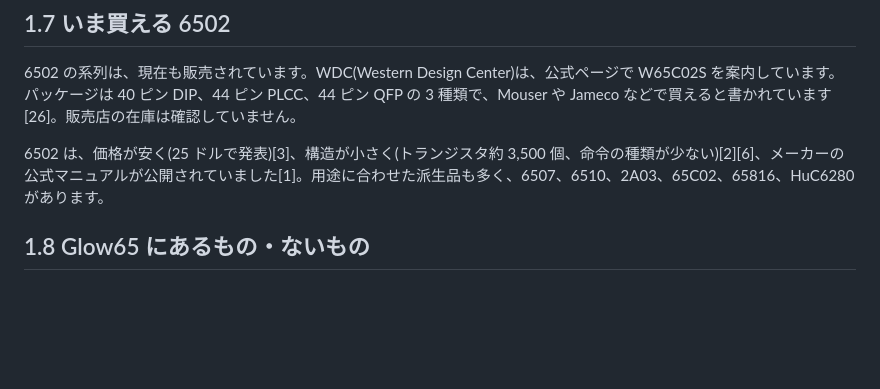
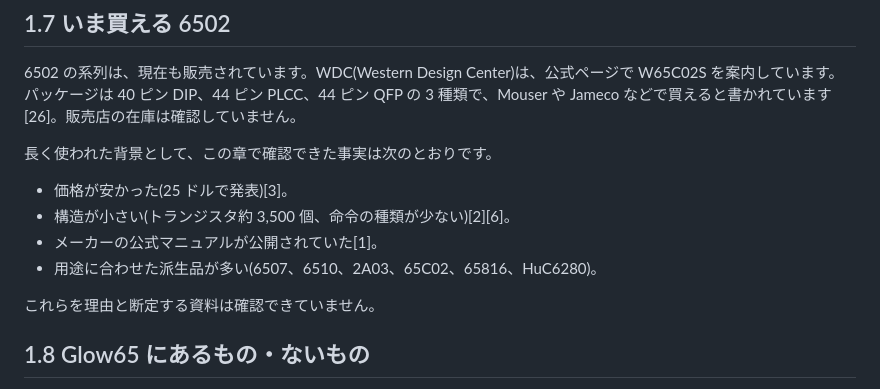
Before and after one commit to Masakai/Glow65, a Markdown page: manual/ja/01-history.md, the part around the change. Rendered like a GitHub page; blank space fills up the shorter version.

Commit message:
Revert "manual ch1: simplify the closing of 1.7"
This reverts commit 527cbe76c20932d4c44f60b93643e26fbed41e9e.

```diff
--- a/manual/ja/01-history.md
+++ b/manual/ja/01-history.md
@@ -93,7 +93,14 @@ CMOS は、消費電力が少ないトランジスタの作り方です。1 MHz
 
 6502 の系列は、現在も販売されています。WDC(Western Design Center)は、公式ページで W65C02S を案内しています。パッケージは 40 ピン DIP、44 ピン PLCC、44 ピン QFP の 3 種類で、Mouser や Jameco などで買えると書かれています[26]。販売店の在庫は確認していません。
 
-6502 は、価格が安く(25 ドルで発表)[3]、構造が小さく(トランジスタ約 3,500 個、命令の種類が少ない)[2][6]、メーカーの公式マニュアルが公開されていました[1]。用途に合わせた派生品も多く、6507、6510、2A03、65C02、65816、HuC6280 があります。
+長く使われた背景として、この章で確認できた事実は次のとおりです。
+
+- 価格が安かった(25 ドルで発表)[3]。
+- 構造が小さい(トランジスタ約 3,500 個、命令の種類が少ない)[2][6]。
+- メーカーの公式マニュアルが公開されていた[1]。
+- 用途に合わせた派生品が多い(6507、6510、2A03、65C02、65816、HuC6280)。
+
+これらを理由と断定する資料は確認できていません。
 
 ## 1.8 Glow65 にあるもの・ないもの
 
```
